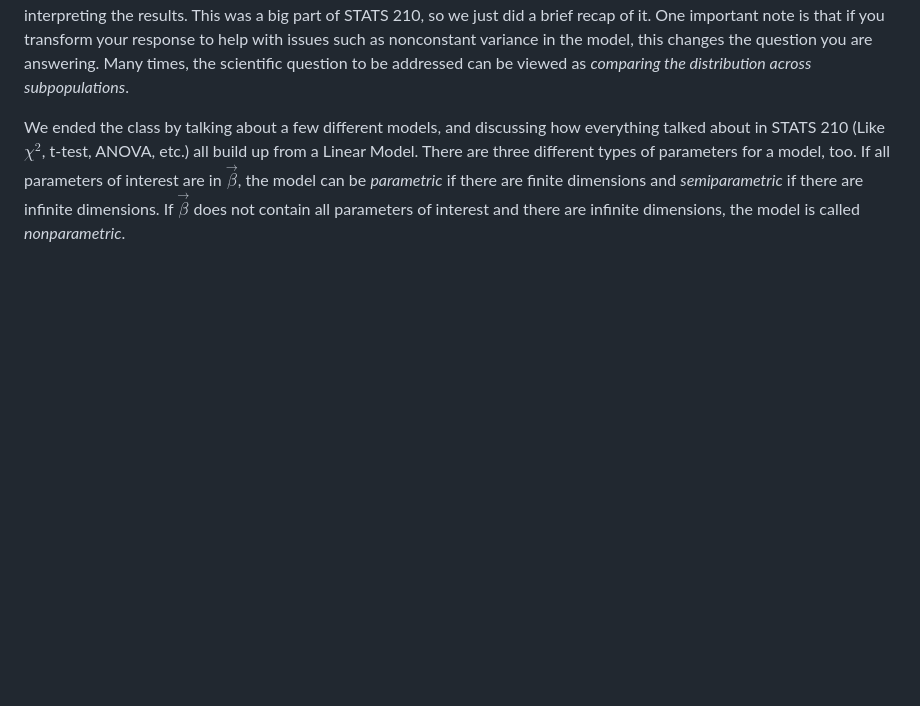
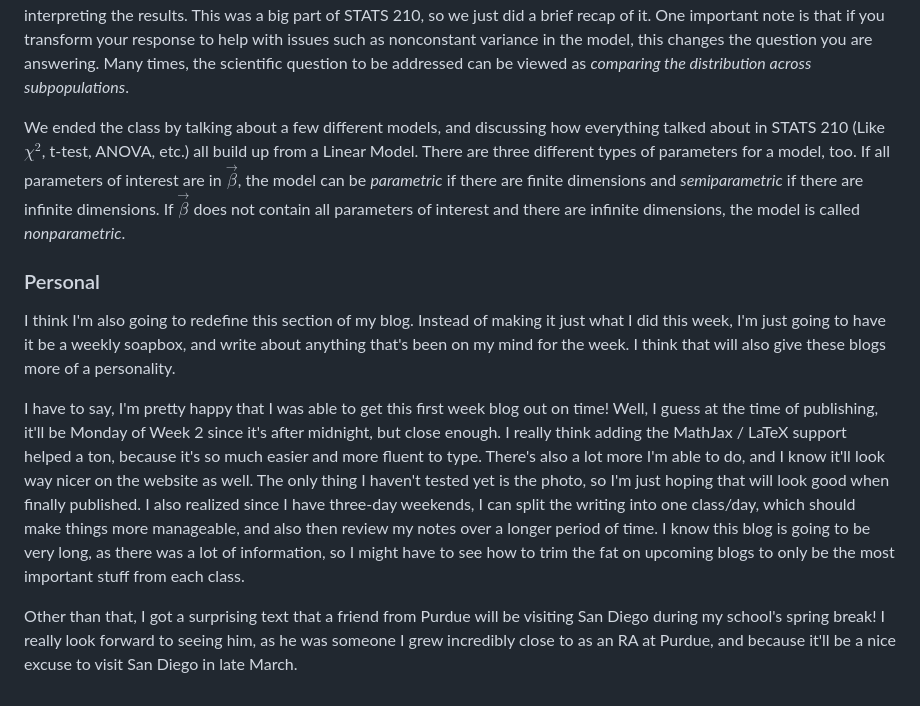
Before and after one commit to nschiermeier/nschiermeier.github.io, a Markdown page: blog/posts/w26-week-1.md, the part around the change. Rendered like a GitHub page; blank space fills up the shorter version.

Commit message:
week 1 Personal

```diff
--- a/blog/posts/w26-week-1.md
+++ b/blog/posts/w26-week-1.md
@@ -62,3 +62,11 @@ In hypothesis generation, we need to know what defines the sample, as well as wh
 Finally, we went over the required steps for a data analysis. These are understanding the aims of data analysis, establishing the context of the analysis, developing a statistical model, evaluating the properties of the design, computation, then interpreting the results. This was a big part of STATS 210, so we just did a brief recap of it. One important note is that if you transform your response to help with issues such as nonconstant variance in the model, this changes the question you are answering. Many times, the scientific question to be addressed can be viewed as *comparing the distribution across subpopulations*.
 
 We ended the class by talking about a few different models, and discussing how everything talked about in STATS 210 (Like $\chi^2$, t-test, ANOVA, etc.) all build up from a Linear Model. There are three different types of parameters for a model, too. If all parameters of interest are in $\vec{\beta}$, the model can be *parametric* if there are finite dimensions and *semiparametric* if there are infinite dimensions. If $\vec{\beta}$ does not contain all parameters of interest and there are infinite dimensions, the model is called *nonparametric*.
+
+### Personal
+
+I think I'm also going to redefine this section of my blog. Instead of making it just what I did this week, I'm just going to have it be a weekly soapbox, and write about anything that's been on my mind for the week. I think that will also give these blogs more of a personality.
+
+I have to say, I'm pretty happy that I was able to get this first week blog out on time! Well, I guess at the time of publishing, it'll be Monday of Week 2 since it's after midnight, but close enough. I really think adding the MathJax / LaTeX support helped a ton, because it's so much easier and more fluent to type. There's also a lot more I'm able to do, and I know it'll look way nicer on the website as well. The only thing I haven't tested yet is the photo, so I'm just hoping that will look good when finally published. I also realized since I have three-day weekends, I can split the writing into one class/day, which should make things more manageable, and also then review my notes over a longer period of time. I know this blog is going to be very long, as there was a lot of information, so I might have to see how to trim the fat on upcoming blogs to only be the most important stuff from each class.
+
+Other than that, I got a surprising text that a friend from Purdue will be visiting San Diego during my school's spring break! I really look forward to seeing him, as he was someone I grew incredibly close to as an RA at Purdue, and because it'll be a nice excuse to visit San Diego in late March.
```
